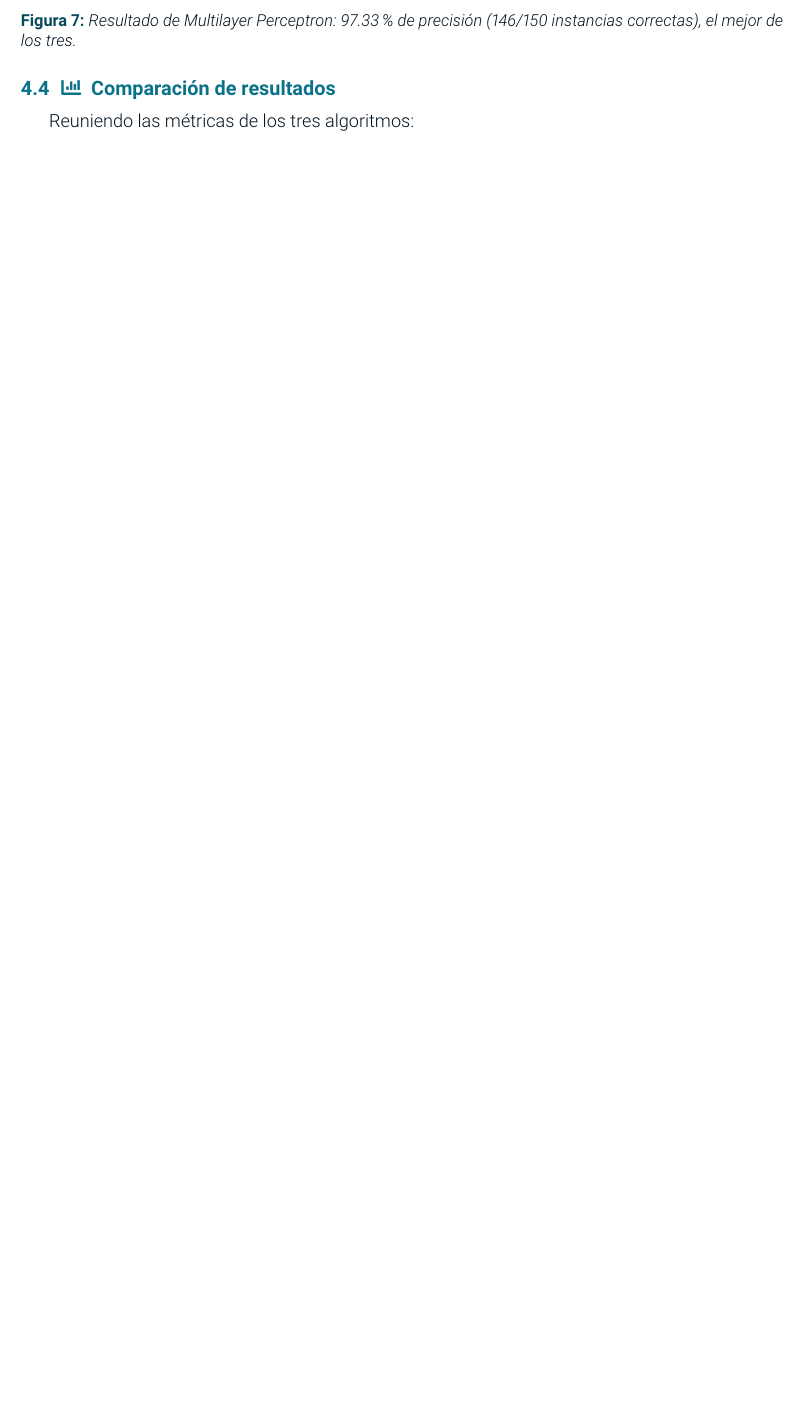
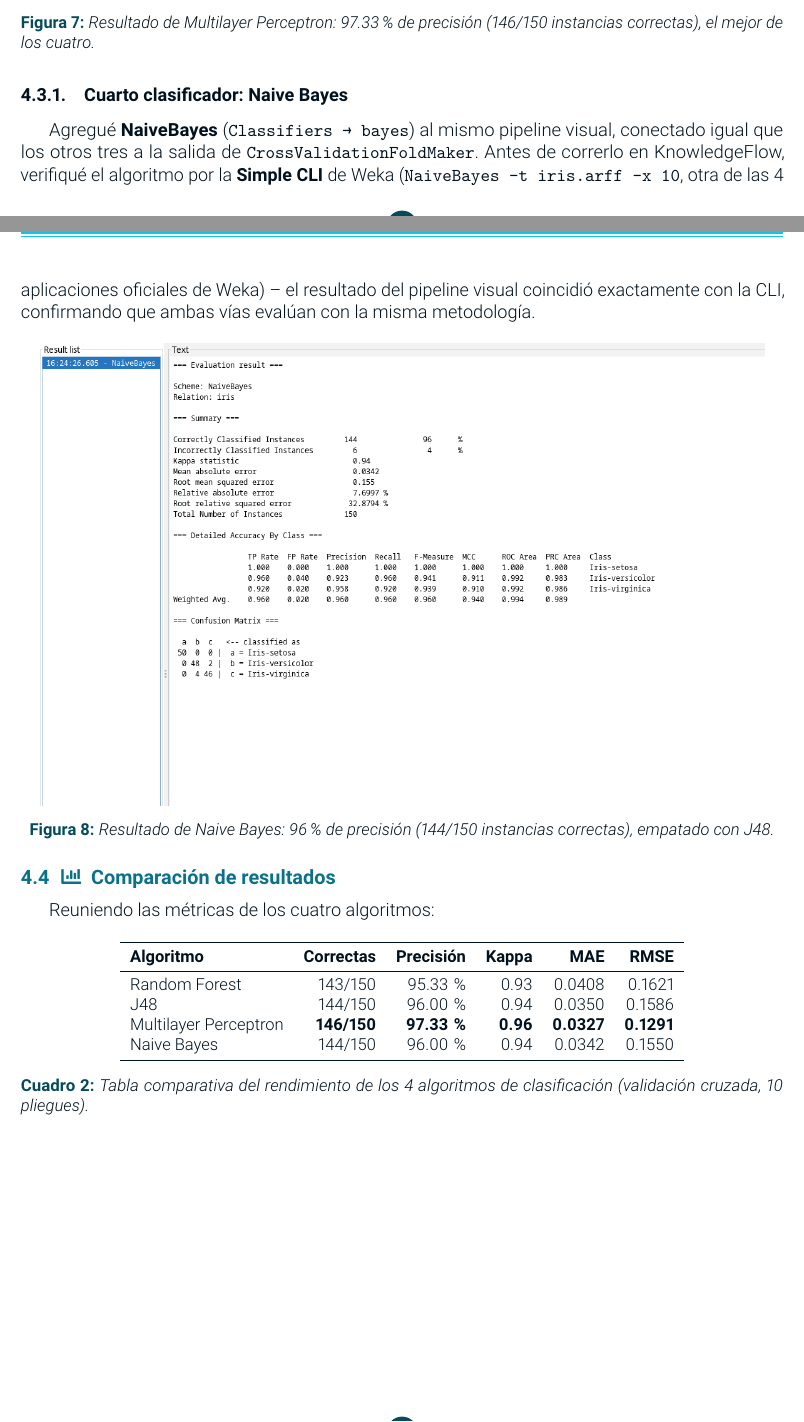
Before and after one commit to miguelxdeza/maestria-ciencia-datos, a LaTeX document (practica-03-weka/practica-03-weka.tex): part of page 8 of 11 before the commit and two parts of pages 8 and 9 of 12 after it, the two joined at a grey line, cut so that both start at the same text, the shorter picture padded with empty space. Compiled offline with pdfLaTeX.

Commit message:
Práctica 3: agrega Naive Bayes como 4to algoritmo y tabla comparativa
El enunciado pedía una tabla comparativa de rendimiento de al menos 4
algoritmos de clasificación; se agregó Naive Bayes (verificado por
Simple CLI y luego integrado al pipeline visual de KnowledgeFlow),
se actualizaron los gráficos y la figura del pipeline con las 4 ramas.

Claude-Session: https://claude.ai/code/session_01YBQp3En93yZ2iQhqaBJErR

```diff
--- a/practica-03-weka/practica-03-weka.tex
+++ b/practica-03-weka/practica-03-weka.tex
@@ -256,9 +258,28 @@ Ejecuté y comparé tres algoritmos con enfoques muy distintos:
 
 \figuraMarcada{img/resultado-j48.png}{0.95}{Resultado de J48: 96\% de precisión (144/150 instancias correctas).}
 
-\figuraMarcada{img/resultado-multilayer-perceptron.png}{0.95}{Resultado de Multilayer Perceptron: 97.33\% de precisión (146/150 instancias correctas), el mejor de los tres.}
+\figuraMarcada{img/resultado-multilayer-perceptron.png}{0.95}{Resultado de Multilayer Perceptron: 97.33\% de precisión (146/150 instancias correctas), el mejor de los cuatro.}
+
+\subsubsection{Cuarto clasificador: Naive Bayes}
+\label{sec:naivebayes}
+Agregué \textbf{NaiveBayes} (\texttt{Classifiers → bayes}) al mismo pipeline visual, conectado igual que los otros tres a la salida de \texttt{CrossValidationFoldMaker}. Antes de correrlo en KnowledgeFlow, verifiqué el algoritmo por la \textbf{Simple CLI} de Weka (\texttt{NaiveBayes -t iris.arff -x 10}, otra de las 4 aplicaciones oficiales de Weka) -- el resultado del pipeline visual coincidió exactamente con la CLI, confirmando que ambas vías evalúan con la misma metodología.
+
+\figuraMarcada{img/resultado-naive-bayes.png}{0.95}{Resultado de Naive Bayes: 96\% de precisión (144/150 instancias correctas), empatado con J48.}
 
 \subsection{\faChartBar\ \ Comparación de resultados}
-Reuniendo las métricas de los tres algoritmos:
+Reuniendo las métricas de los cuatro algoritmos:
 
-\figuraMarcada{img/grafico-comparacion-precision.png}{0.95}{Precisión global de los tres algoritmos evaluados con validación cruzada de 10 pliegues.}
+\begin{table}[H]
+\centering
+\small
+\begin{tabular}{lrrrrr}
+\toprule
+\textbf{Algoritmo} & \textbf{Correctas} & \textbf{Precisión} & \textbf{Kappa} & \textbf{MAE} & \textbf{RMSE} \\
+\midrule
+Random Forest          & 143/150 & 95.33\,\% & 0.93 & 0.0408 & 0.1621 \\
+J48                     & 144/150 & 96.00\,\% & 0.94 & 0.0350 & 0.1586 \\
+Multilayer Perceptron   & \textbf{146/150} & \textbf{97.33\,\%} & \textbf{0.96} & \textbf{0.0327} & \textbf{0.1291} \\
+Naive Bayes             & 144/150 & 96.00\,\% & 0.94 & 0.0342 & 0.1550 \\
+\bottomrule
+\end{tabular}
+\caption{Tabla comparativa del rendimiento de los 4 algoritmos de clasificación (validación cruzada, 10 pliegues).}
```
Also changed, not shown: practica-03-weka/img/grafico-comparacion-precision.png, practica-03-weka/img/grafico-errores-por-clase.png, practica-03-weka/img/pipeline-completo.png, practica-03-weka/img/resultado-naive-bayes.png (added), practica-03-weka/practica-03-weka.pdf, practica-03-weka/practica-03-weka.tex (31 more changed lines), 1 other file.
